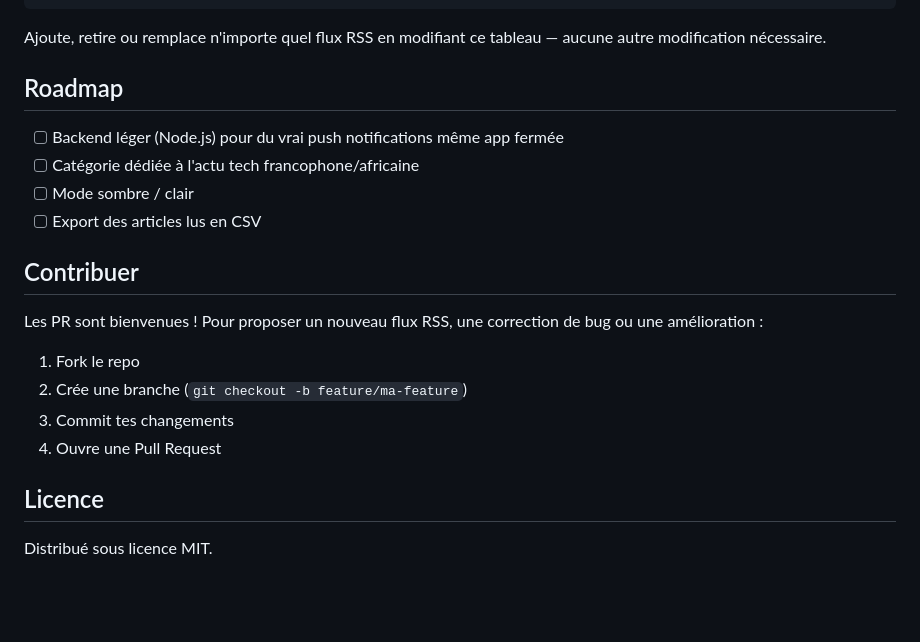
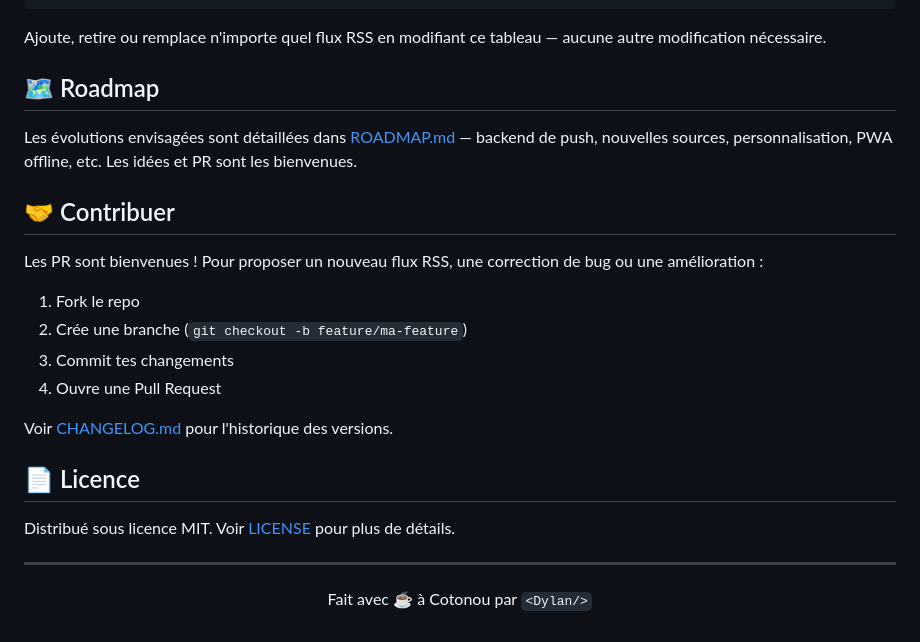
Before and after one commit to gwalabsbj/veilledashboard, a Markdown page: README.md, the part around one of its changes. GitHub-like rendering; blank space fills up the shorter version.

```diff
--- a/README.md
+++ b/README.md
@@ -68,14 +70,11 @@ const CATEGORIES = [
 
 Ajoute, retire ou remplace n'importe quel flux RSS en modifiant ce tableau — aucune autre modification nécessaire.
 
-## Roadmap
+## 🗺️ Roadmap
 
-- [ ] Backend léger (Node.js) pour du vrai push notifications même app fermée
-- [ ] Catégorie dédiée à l'actu tech francophone/africaine
-- [ ] Mode sombre / clair
-- [ ] Export des articles lus en CSV
+Les évolutions envisagées sont détaillées dans [ROADMAP.md](./ROADMAP.md) — backend de push, nouvelles sources, personnalisation, PWA offline, etc. Les idées et PR sont les bienvenues.
 
-## Contribuer
+## 🤝 Contribuer
 
 Les PR sont bienvenues ! Pour proposer un nouveau flux RSS, une correction de bug ou une amélioration :
 
@@ -84,6 +83,14 @@ Les PR sont bienvenues ! Pour proposer un nouveau flux RSS, une correction de bu
 3. Commit tes changements
 4. Ouvre une Pull Request
 
-## Licence
+Voir [CHANGELOG.md](./CHANGELOG.md) pour l'historique des versions.
 
-Distribué sous licence MIT.
+## 📄 Licence
+
+Distribué sous licence MIT. Voir [LICENSE](./LICENSE) pour plus de détails.
+
+---
+
+<p align="center">
+  Fait avec ☕ à Cotonou par <code>&lt;Dylan/&gt;</code>
+</p>
```
Also changed, not shown: other parts of README.md (+10 -8 lines).
